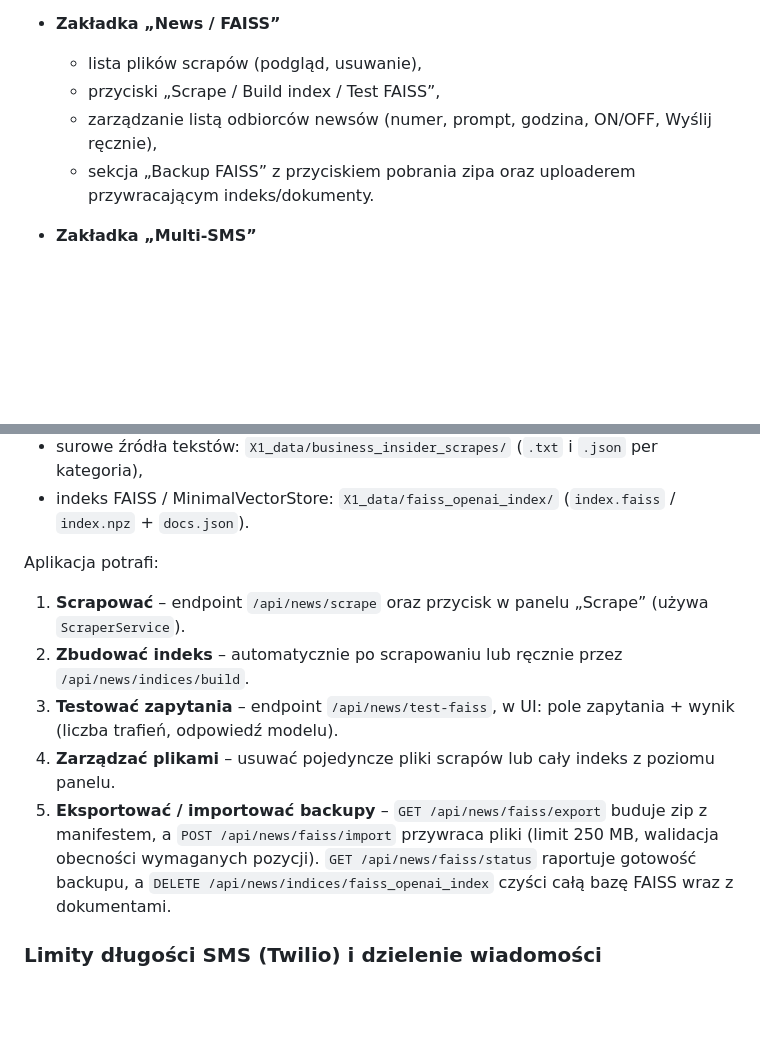
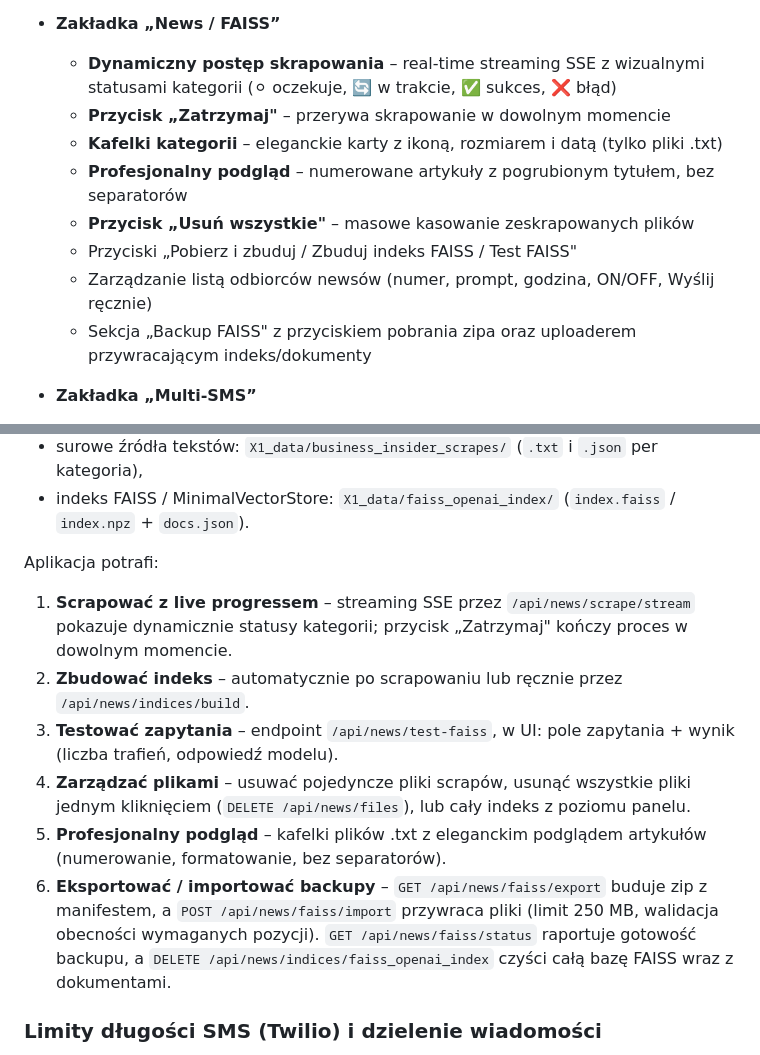
Before and after one commit to 19paoletto10-hub/twilio, a Markdown page: README.md, 2 parts joined by grey strips. GitHub-like rendering; blank space fills up the shorter version.

Commit message:
docs: update README and CHANGELOG for ver3.2.3

```diff
--- a/README.md
+++ b/README.md
@@ -367,10 +367,15 @@ Panel jest responsywny (Bootstrap 5) i składa się z kilku głównych widoków:
   - przycisk „Przetestuj połączenie” – prośba do API `/api/ai/test` i podgląd odpowiedzi.
 
 - **Zakładka „News / FAISS”**
-  - lista plików scrapów (podgląd, usuwanie),
-  - przyciski „Scrape / Build index / Test FAISS”,
-  - zarządzanie listą odbiorców newsów (numer, prompt, godzina, ON/OFF, Wyślij ręcznie),
-  - sekcja „Backup FAISS” z przyciskiem pobrania zipa oraz uploaderem przywracającym indeks/dokumenty.
+  - **Dynamiczny postęp skrapowania** – real-time streaming SSE z wizualnymi statusami kategorii (⚪ oczekuje, 🔄 w trakcie, ✅ sukces, ❌ błąd)
+  - **Przycisk „Zatrzymaj"** – przerywa skrapowanie w dowolnym momencie
+  - **Kafelki kategorii** – eleganckie karty z ikoną, rozmiarem i datą (tylko pliki .txt)
+  - **Profesjonalny podgląd** – numerowane artykuły z pogrubionym tytułem, bez separatorów
+  - **Przycisk „Usuń wszystkie"** – masowe kasowanie zeskrapowanych plików
+  - Przyciski „Pobierz i zbuduj / Zbuduj indeks FAISS / Test FAISS"
+  - Zarządzanie listą odbiorców newsów (numer, prompt, godzina, ON/OFF, Wyślij ręcznie)
+  - Sekcja „Backup FAISS" z przyciskiem pobrania zipa oraz uploaderem przywracającym indeks/dokumenty
+
 - **Zakładka „Multi‑SMS”**
   - formularz batch: wklej numery (free‑form, jeden na linię lub przecinki), treść wiadomości, przycisk „Wyślij batch”,
   - worker w tle obsługuje kolejkę – karta historii pokazuje status partii, licznik sukcesów/błędów i rozwijaną listę odbiorców z indywidualnymi statusami.
@@ -390,11 +395,12 @@ Uwaga UX: w historii wiadomości kolumna „Treść” ma stałą wysokość wie
 
 Aplikacja potrafi:
 
-1. **Scrapować** – endpoint `/api/news/scrape` oraz przycisk w panelu „Scrape” (używa `ScraperService`).
+1. **Scrapować z live progressem** – streaming SSE przez `/api/news/scrape/stream` pokazuje dynamicznie statusy kategorii; przycisk „Zatrzymaj" kończy proces w dowolnym momencie.
 2. **Zbudować indeks** – automatycznie po scrapowaniu lub ręcznie przez `/api/news/indices/build`.
 3. **Testować zapytania** – endpoint `/api/news/test-faiss`, w UI: pole zapytania + wynik (liczba trafień, odpowiedź modelu).
-4. **Zarządzać plikami** – usuwać pojedyncze pliki scrapów lub cały indeks z poziomu panelu.
-5. **Eksportować / importować backupy** – `GET /api/news/faiss/export` buduje zip z manifestem, a `POST /api/news/faiss/import` przywraca pliki (limit 250 MB, walidacja obecności wymaganych pozycji). `GET /api/news/faiss/status` raportuje gotowość backupu, a `DELETE /api/news/indices/faiss_openai_index` czyści całą bazę FAISS wraz z dokumentami.
+4. **Zarządzać plikami** – usuwać pojedyncze pliki scrapów, usunąć wszystkie pliki jednym kliknięciem (`DELETE /api/news/files`), lub cały indeks z poziomu panelu.
+5. **Profesjonalny podgląd** – kafelki plików .txt z eleganckim podglądem artykułów (numerowanie, formatowanie, bez separatorów).
+6. **Eksportować / importować backupy** – `GET /api/news/faiss/export` buduje zip z manifestem, a `POST /api/news/faiss/import` przywraca pliki (limit 250 MB, walidacja obecności wymaganych pozycji). `GET /api/news/faiss/status` raportuje gotowość backupu, a `DELETE /api/news/indices/faiss_openai_index` czyści całą bazę FAISS wraz z dokumentami.
 
 ### Limity długości SMS (Twilio) i dzielenie wiadomości
 
```
Also changed, not shown: CHANGELOG.md (+76 -0 lines).
